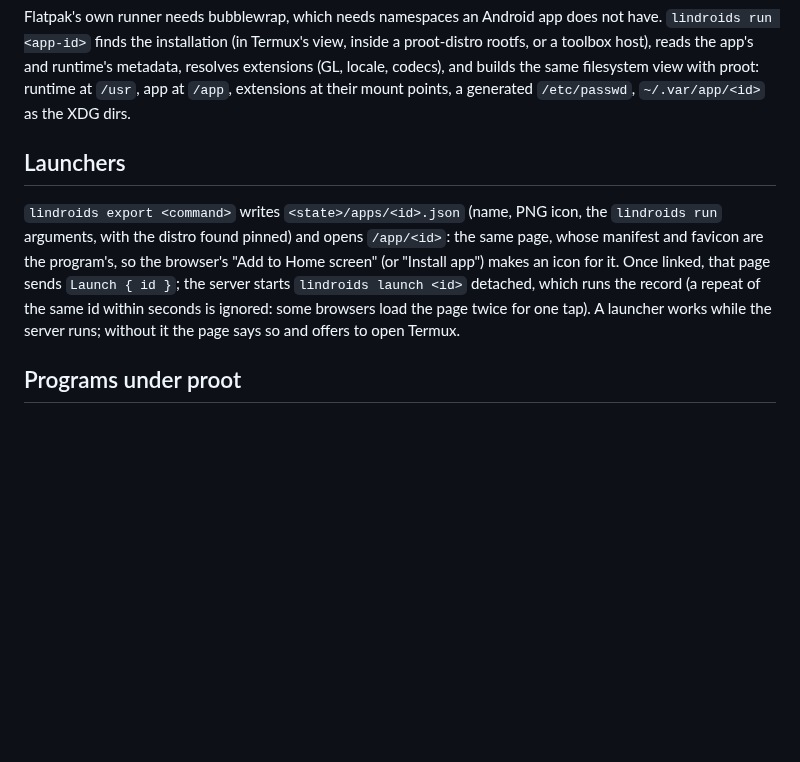
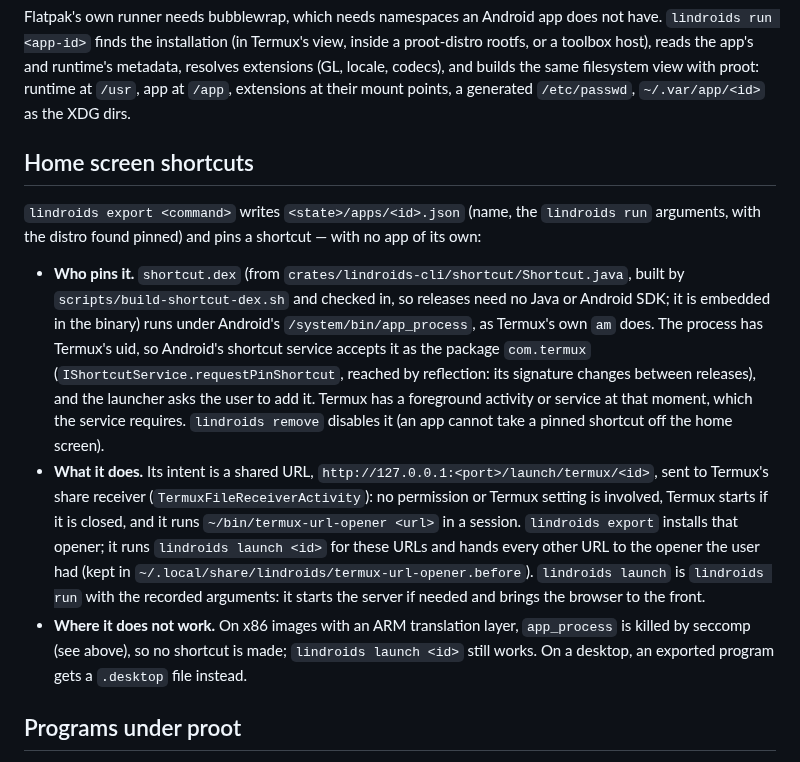
Before and after one commit to dixonSolutions/lindroids, a Markdown page: docs/ARCHITECTURE.md, the part around the change. GitHub-like rendering; blank space fills up the shorter version.

```diff
--- a/docs/ARCHITECTURE.md
+++ b/docs/ARCHITECTURE.md
@@ -183,15 +183,29 @@ or a toolbox host), reads the app's and runtime's metadata, resolves extensions
 codecs), and builds the same filesystem view with proot: runtime at `/usr`, app at `/app`,
 extensions at their mount points, a generated `/etc/passwd`, `~/.var/app/<id>` as the XDG dirs.
 
-## Launchers
+## Home screen shortcuts
 
-`lindroids export <command>` writes `<state>/apps/<id>.json` (name, PNG icon, the `lindroids run`
-arguments, with the distro found pinned) and opens `/app/<id>`: the same page, whose manifest and
-favicon are the program's, so the browser's "Add to Home screen" (or "Install app") makes an icon
-for it. Once linked, that page sends `Launch { id }`; the server starts `lindroids launch <id>`
-detached, which runs the record (a repeat of the same id within seconds is ignored: some browsers
-load the page twice for one tap). A launcher works while the server runs; without it the page says
-so and offers to open Termux.
+`lindroids export <command>` writes `<state>/apps/<id>.json` (name, the `lindroids run`
+arguments, with the distro found pinned) and pins a shortcut — with no app of its own:
+
+- **Who pins it.** `shortcut.dex` (from `crates/lindroids-cli/shortcut/Shortcut.java`, built by
+  `scripts/build-shortcut-dex.sh` and checked in, so releases need no Java or Android SDK; it is
+  embedded in the binary) runs under Android's `/system/bin/app_process`, as Termux's own `am`
+  does. The process has Termux's uid, so Android's shortcut service accepts it as the package
+  `com.termux` (`IShortcutService.requestPinShortcut`, reached by reflection: its signature
+  changes between releases), and the launcher asks the user to add it. Termux has a foreground
+  activity or service at that moment, which the service requires. `lindroids remove` disables it
+  (an app cannot take a pinned shortcut off the home screen).
+- **What it does.** Its intent is a shared URL, `http://127.0.0.1:<port>/launch/termux/<id>`,
+  sent to Termux's share receiver (`TermuxFileReceiverActivity`): no permission or Termux setting
+  is involved, Termux starts if it is closed, and it runs `~/bin/termux-url-opener <url>` in a
+  session. `lindroids export` installs that opener; it runs `lindroids launch <id>` for these URLs
+  and hands every other URL to the opener the user had (kept in
+  `~/.local/share/lindroids/termux-url-opener.before`). `lindroids launch` is `lindroids run` with
+  the recorded arguments: it starts the server if needed and brings the browser to the front.
+- **Where it does not work.** On x86 images with an ARM translation layer, `app_process` is
+  killed by seccomp (see above), so no shortcut is made; `lindroids launch <id>` still works. On
+  a desktop, an exported program gets a `.desktop` file instead.
 
 ## Programs under proot
 
```
Also changed, not shown: README.md (+16 -10 lines), media/screenshots/home-screen-shortcuts.png (added), 12 other files.
